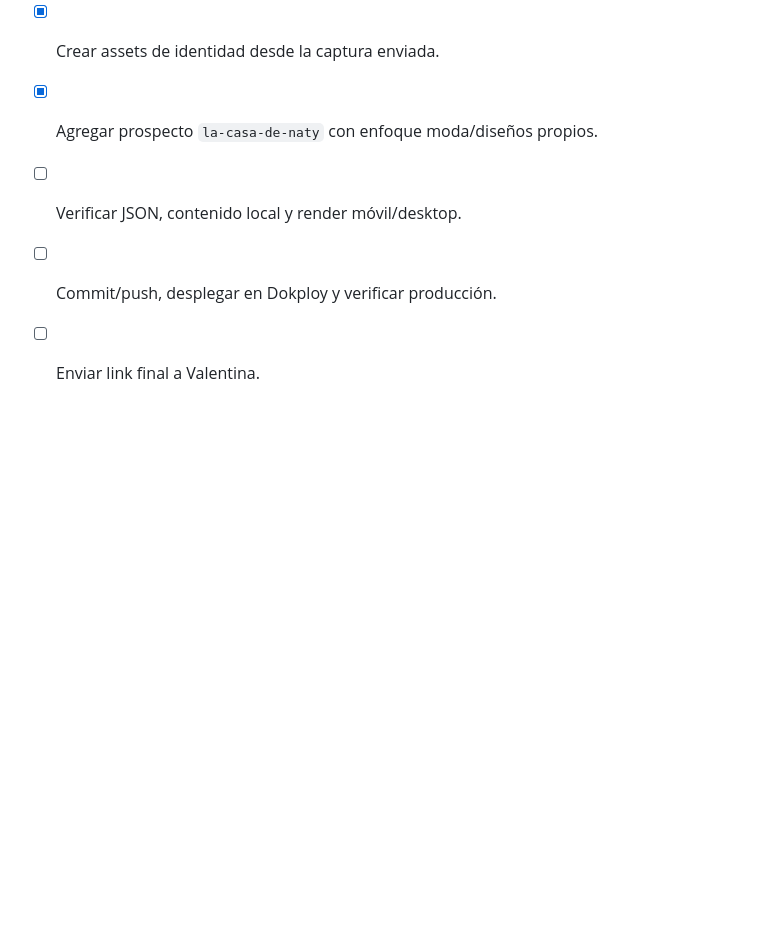
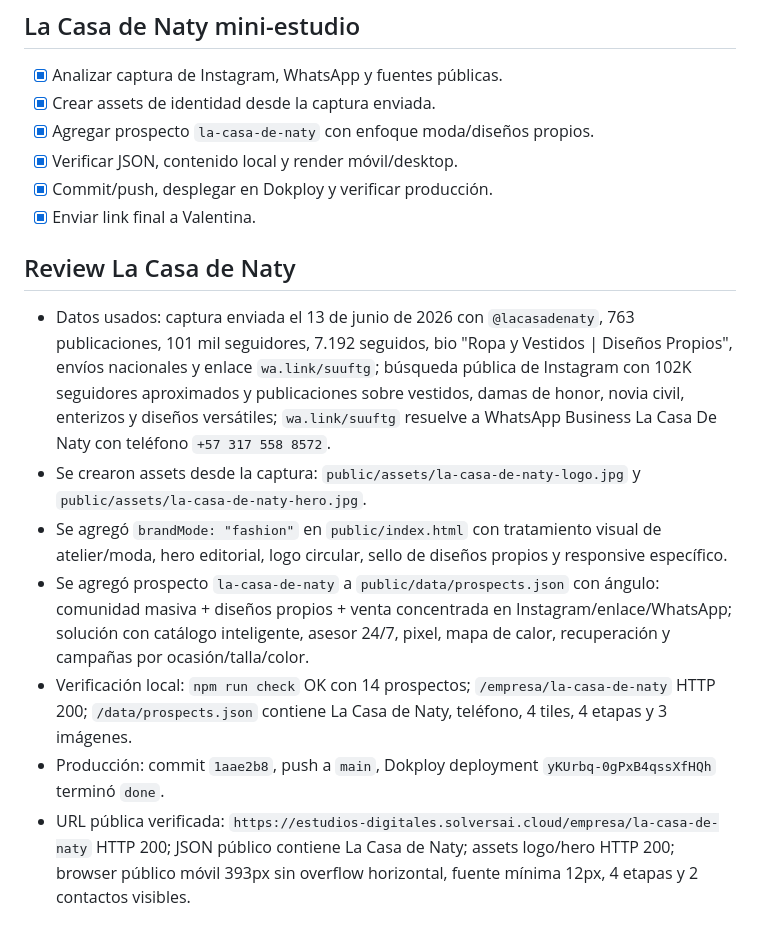
Before and after one commit to silvanasolvers/estudio-digital-solvers, a Markdown page: tasks/todo.md, the part around the change. Drawn GitHub-style; blank space fills up the shorter version.

Commit message:
Record La Casa de Naty verification

```diff
--- a/tasks/todo.md
+++ b/tasks/todo.md
@@ -137,6 +137,16 @@
 - [x] Analizar captura de Instagram, WhatsApp y fuentes públicas.
 - [x] Crear assets de identidad desde la captura enviada.
 - [x] Agregar prospecto `la-casa-de-naty` con enfoque moda/diseños propios.
-- [ ] Verificar JSON, contenido local y render móvil/desktop.
-- [ ] Commit/push, desplegar en Dokploy y verificar producción.
-- [ ] Enviar link final a Valentina.
+- [x] Verificar JSON, contenido local y render móvil/desktop.
+- [x] Commit/push, desplegar en Dokploy y verificar producción.
+- [x] Enviar link final a Valentina.
+
+## Review La Casa de Naty
+
+- Datos usados: captura enviada el 13 de junio de 2026 con `@lacasadenaty`, 763 publicaciones, 101 mil seguidores, 7.192 seguidos, bio "Ropa y Vestidos | Diseños Propios", envíos nacionales y enlace `wa.link/suuftg`; búsqueda pública de Instagram con 102K seguidores aproximados y publicaciones sobre vestidos, damas de honor, novia civil, enterizos y diseños versátiles; `wa.link/suuftg` resuelve a WhatsApp Business La Casa De Naty con teléfono `+57 317 558 8572`.
+- Se crearon assets desde la captura: `public/assets/la-casa-de-naty-logo.jpg` y `public/assets/la-casa-de-naty-hero.jpg`.
+- Se agregó `brandMode: "fashion"` en `public/index.html` con tratamiento visual de atelier/moda, hero editorial, logo circular, sello de diseños propios y responsive específico.
+- Se agregó prospecto `la-casa-de-naty` a `public/data/prospects.json` con ángulo: comunidad masiva + diseños propios + venta concentrada en Instagram/enlace/WhatsApp; solución con catálogo inteligente, asesor 24/7, pixel, mapa de calor, recuperación y campañas por ocasión/talla/color.
+- Verificación local: `npm run check` OK con 14 prospectos; `/empresa/la-casa-de-naty` HTTP 200; `/data/prospects.json` contiene La Casa de Naty, teléfono, 4 tiles, 4 etapas y 3 imágenes.
+- Producción: commit `1aae2b8`, push a `main`, Dokploy deployment `yKUrbq-0gPxB4qssXfHQh` terminó `done`.
+- URL pública verificada: `https://estudios-digitales.solversai.cloud/empresa/la-casa-de-naty` HTTP 200; JSON público contiene La Casa de Naty; assets logo/hero HTTP 200; browser público móvil 393px sin overflow horizontal, fuente mínima 12px, 4 etapas y 2 contactos visibles.
```
